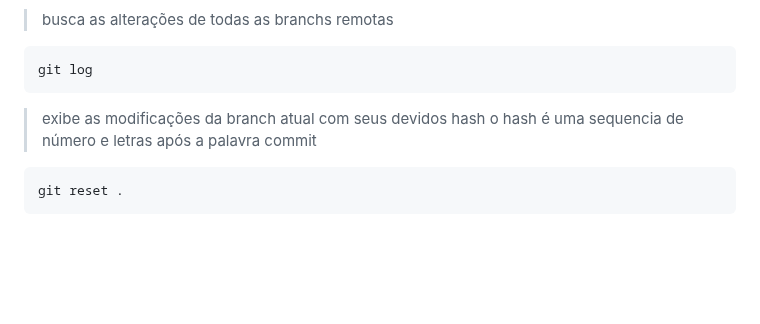
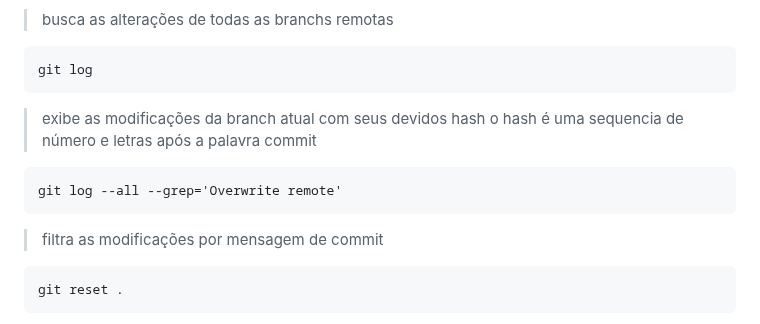
Before and after one commit to iuriimattos/utils, a Markdown page: GIT/README.md, the part around the change. Rendered like a GitHub page; blank space fills up the shorter version.

````diff
--- a/GIT/README.md
+++ b/GIT/README.md
@@ -172,6 +172,12 @@ git log
 > o hash é uma sequencia de número e letras após a palavra commit
 
 ```
+git log --all --grep='Overwrite remote'
+```
+
+> filtra as modificações por mensagem de commit
+
+```
 git reset .
 ```
 
````
